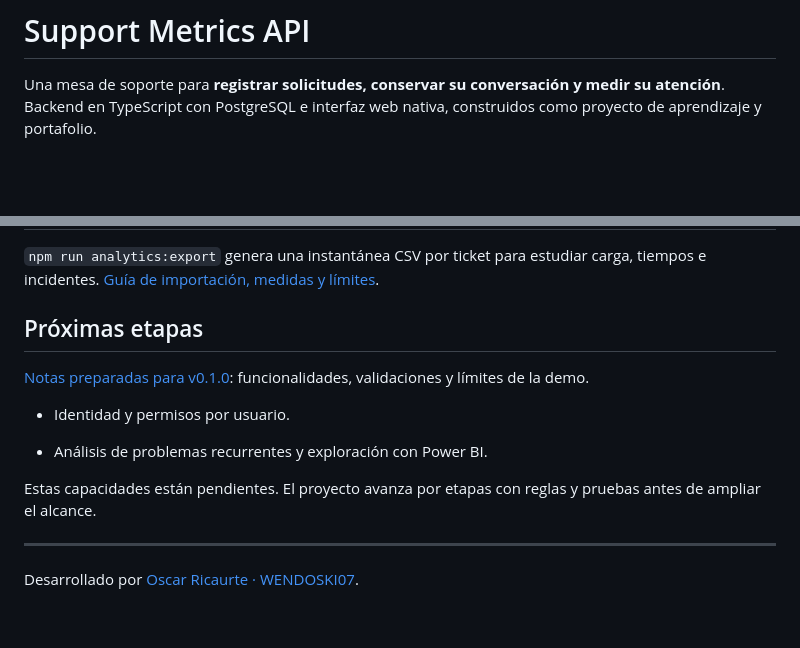
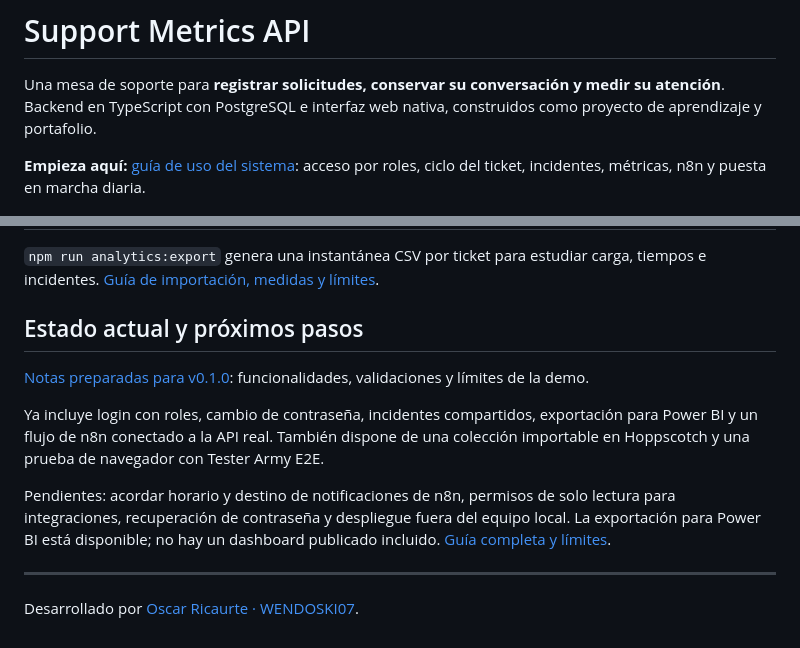
Before and after one commit to WENDOSKI07/support-metrics-api, a Markdown page: README.md, 2 parts joined by grey strips. Drawn GitHub-style; blank space fills up the shorter version.

```diff
--- a/README.md
+++ b/README.md
@@ -14,6 +14,8 @@
 # Support Metrics API
 
 Una mesa de soporte para **registrar solicitudes, conservar su conversación y medir su atención**. Backend en TypeScript con PostgreSQL e interfaz web nativa, construidos como proyecto de aprendizaje y portafolio.
+
+**Empieza aquí:** [guía de uso del sistema](docs/GUIA-DE-USO.md): acceso por roles, ciclo del ticket, incidentes, métricas, n8n y puesta en marcha diaria.
 
 ![Dashboard de Support Metrics con métricas, filtros y bandeja de tickets](docs/assets/dashboard.png)
 
@@ -200,15 +202,13 @@ Agrupa solicitudes de un mismo problema, registra una solución común y conserv
 
 `npm run analytics:export` genera una instantánea CSV por ticket para estudiar carga, tiempos e incidentes. [Guía de importación, medidas y límites](docs/POWER-BI.md).
 
-## Próximas etapas
+## Estado actual y próximos pasos
 
 [Notas preparadas para v0.1.0](docs/RELEASE-v0.1.0.md): funcionalidades, validaciones y límites de la demo.
 
-- Identidad y permisos por usuario.
+Ya incluye login con roles, cambio de contraseña, incidentes compartidos, exportación para Power BI y un flujo de n8n conectado a la API real. También dispone de una colección importable en Hoppscotch y una prueba de navegador con Tester Army E2E.
 
-- Análisis de problemas recurrentes y exploración con Power BI.
-
-Estas capacidades están pendientes. El proyecto avanza por etapas con reglas y pruebas antes de ampliar el alcance.
+Pendientes: acordar horario y destino de notificaciones de n8n, permisos de solo lectura para integraciones, recuperación de contraseña y despliegue fuera del equipo local. La exportación para Power BI está disponible; no hay un dashboard publicado incluido. [Guía completa y límites](docs/GUIA-DE-USO.md).
 
 ---
 
```
Also changed, not shown: docs/GUIA-DE-USO.md (added, +115 -0 lines), docs/INCIDENTS.md (+1 -1 lines).
